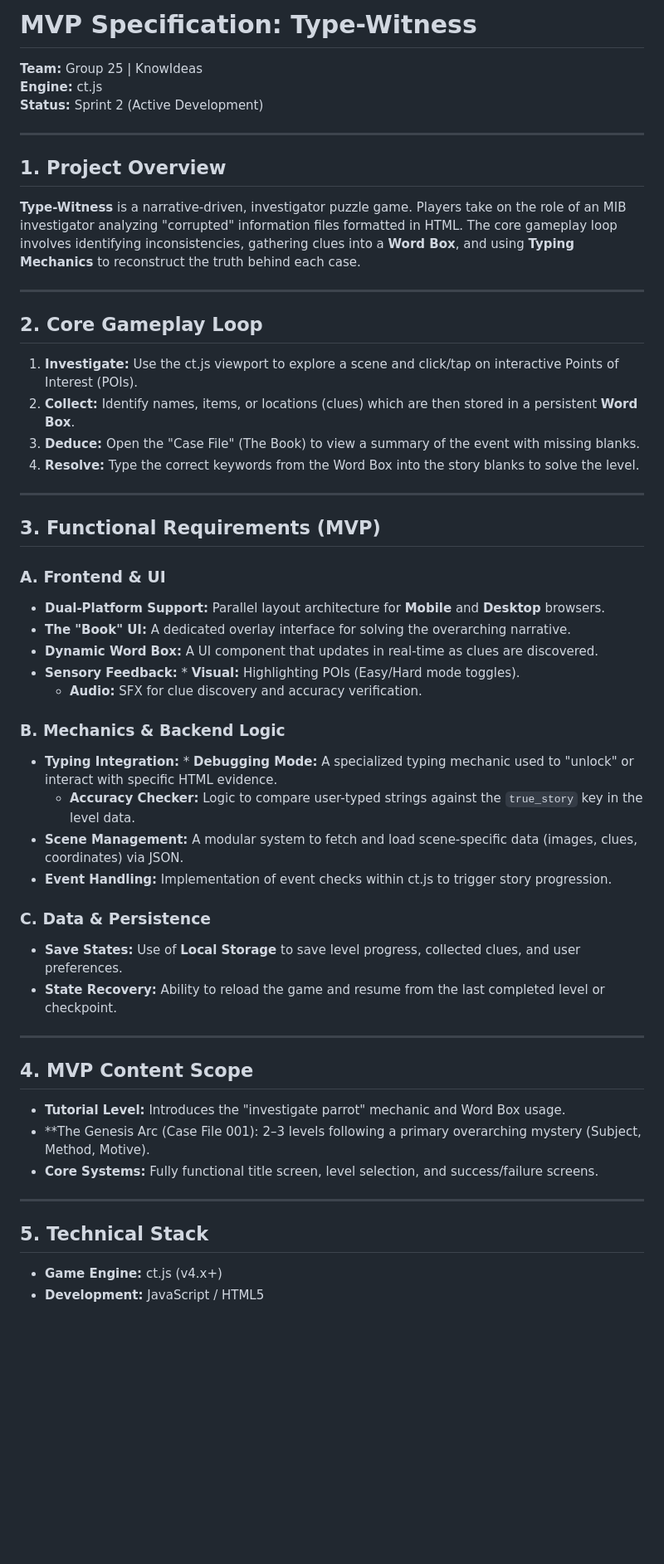
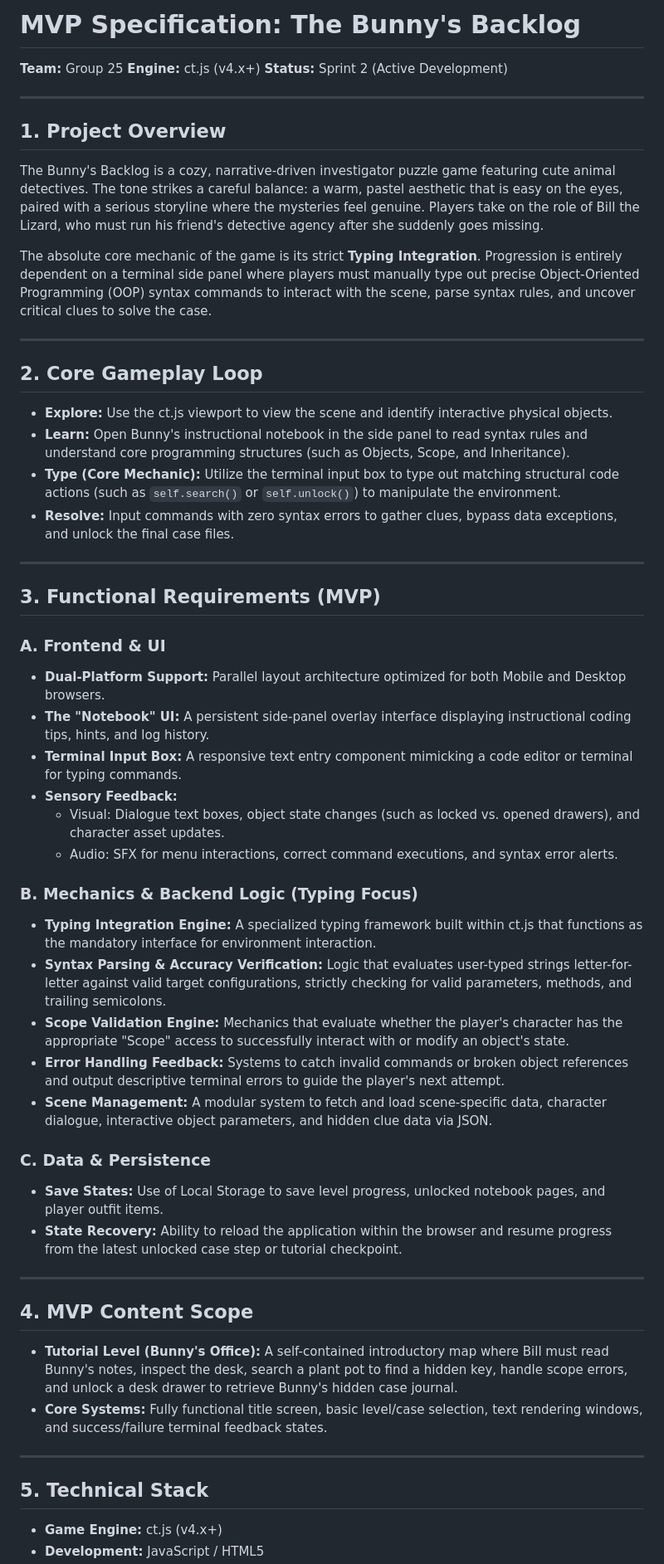
Before and after one commit to cse110-sp26-group25/the-bunny-s-backlog, a Markdown page: mvp.md, the part around one of its changes. Shown at 83% size. Drawn GitHub-style; blank space fills up the shorter version.

Commit message:
Revise MVP specification and game details

```diff
--- a/mvp.md
+++ b/mvp.md
@@ -1,51 +1,59 @@
-# MVP Specification: Type-Witness
-**Team:** Group 25 | KnowIdeas
-**Engine:** ct.js
+# MVP Specification: The Bunny's Backlog
+
+**Team:** Group 25
+**Engine:** ct.js (v4.x+)
 **Status:** Sprint 2 (Active Development)
 
 ---
 
 ## 1. Project Overview
-**Type-Witness** is a narrative-driven, investigator puzzle game. Players take on the role of an MIB investigator analyzing "corrupted" information files formatted in HTML. The core gameplay loop involves identifying inconsistencies, gathering clues into a **Word Box**, and using **Typing Mechanics** to reconstruct the truth behind each case.
+
+The Bunny's Backlog is a cozy, narrative-driven investigator puzzle game featuring cute animal detectives. The tone strikes a careful balance: a warm, pastel aesthetic that is easy on the eyes, paired with a serious storyline where the mysteries feel genuine. Players take on the role of Bill the Lizard, who must run his friend's detective agency after she suddenly goes missing.
+
+The absolute core mechanic of the game is its strict **Typing Integration**. Progression is entirely dependent on a terminal side panel where players must manually type out precise Object-Oriented Programming (OOP) syntax commands to interact with the scene, parse syntax rules, and uncover critical clues to solve the case.
 
 ---
 
 ## 2. Core Gameplay Loop
-1.  **Investigate:** Use the ct.js viewport to explore a scene and click/tap on interactive Points of Interest (POIs).
-2.  **Collect:** Identify names, items, or locations (clues) which are then stored in a persistent **Word Box**.
-3.  **Deduce:** Open the "Case File" (The Book) to view a summary of the event with missing blanks.
-4.  **Resolve:** Type the correct keywords from the Word Box into the story blanks to solve the level.
+
+* **Explore:** Use the ct.js viewport to view the scene and identify interactive physical objects.
+* **Learn:** Open Bunny's instructional notebook in the side panel to read syntax rules and understand core programming structures (such as Objects, Scope, and Inheritance).
+* **Type (Core Mechanic):** Utilize the terminal input box to type out matching structural code actions (such as `self.search()` or `self.unlock()`) to manipulate the environment.
+* **Resolve:** Input commands with zero syntax errors to gather clues, bypass data exceptions, and unlock the final case files.
 
 ---
 
 ## 3. Functional Requirements (MVP)
 
 ### A. Frontend & UI
-* **Dual-Platform Support:** Parallel layout architecture for **Mobile** and **Desktop** browsers.
-* **The "Book" UI:** A dedicated overlay interface for solving the overarching narrative.
-* **Dynamic Word Box:** A UI component that updates in real-time as clues are discovered.
-* **Sensory Feedback:** * **Visual:** Highlighting POIs (Easy/Hard mode toggles).
-    * **Audio:** SFX for clue discovery and accuracy verification.
+* **Dual-Platform Support:** Parallel layout architecture optimized for both Mobile and Desktop browsers.
+* **The "Notebook" UI:** A persistent side-panel overlay interface displaying instructional coding tips, hints, and log history.
+* **Terminal Input Box:** A responsive text entry component mimicking a code editor or terminal for typing commands.
+* **Sensory Feedback:**
+  * Visual: Dialogue text boxes, object state changes (such as locked vs. opened drawers), and character asset updates.
+  * Audio: SFX for menu interactions, correct command executions, and syntax error alerts.
 
-### B. Mechanics & Backend Logic
-* **Typing Integration:** * **Debugging Mode:** A specialized typing mechanic used to "unlock" or interact with specific HTML evidence.
-    * **Accuracy Checker:** Logic to compare user-typed strings against the `true_story` key in the level data.
-* **Scene Management:** A modular system to fetch and load scene-specific data (images, clues, coordinates) via JSON.
-* **Event Handling:** Implementation of event checks within ct.js to trigger story progression.
+### B. Mechanics & Backend Logic (Typing Focus)
+* **Typing Integration Engine:** A specialized typing framework built within ct.js that functions as the mandatory interface for environment interaction.
+* **Syntax Parsing & Accuracy Verification:** Logic that evaluates user-typed strings letter-for-letter against valid target configurations, strictly checking for valid parameters, methods, and trailing semicolons.
+* **Scope Validation Engine:** Mechanics that evaluate whether the player's character has the appropriate "Scope" access to successfully interact with or modify an object's state.
+* **Error Handling Feedback:** Systems to catch invalid commands or broken object references and output descriptive terminal errors to guide the player's next attempt.
+* **Scene Management:** A modular system to fetch and load scene-specific data, character dialogue, interactive object parameters, and hidden clue data via JSON.
 
 ### C. Data & Persistence
-* **Save States:** Use of **Local Storage** to save level progress, collected clues, and user preferences.
-* **State Recovery:** Ability to reload the game and resume from the last completed level or checkpoint.
+* **Save States:** Use of Local Storage to save level progress, unlocked notebook pages, and player outfit items.
+* **State Recovery:** Ability to reload the application within the browser and resume progress from the latest unlocked case step or tutorial checkpoint.
 
 ---
 
 ## 4. MVP Content Scope
-* **Tutorial Level:** Introduces the "investigate parrot" mechanic and Word Box usage.
-* **The Genesis Arc (Case File 001): 2–3 levels following a primary overarching mystery (Subject, Method, Motive).
-* **Core Systems:** Fully functional title screen, level selection, and success/failure screens.
+
+* **Tutorial Level (Bunny's Office):** A self-contained introductory map where Bill must read Bunny's notes, inspect the desk, search a plant pot to find a hidden key, handle scope errors, and unlock a desk drawer to retrieve Bunny's hidden case journal.
+* **Core Systems:** Fully functional title screen, basic level/case selection, text rendering windows, and success/failure terminal feedback states.
 
 ---
 
 ## 5. Technical Stack
+
 * **Game Engine:** ct.js (v4.x+)
 * **Development:** JavaScript / HTML5
```
Also changed, not shown: other parts of mvp.md (+10 -8 lines).
